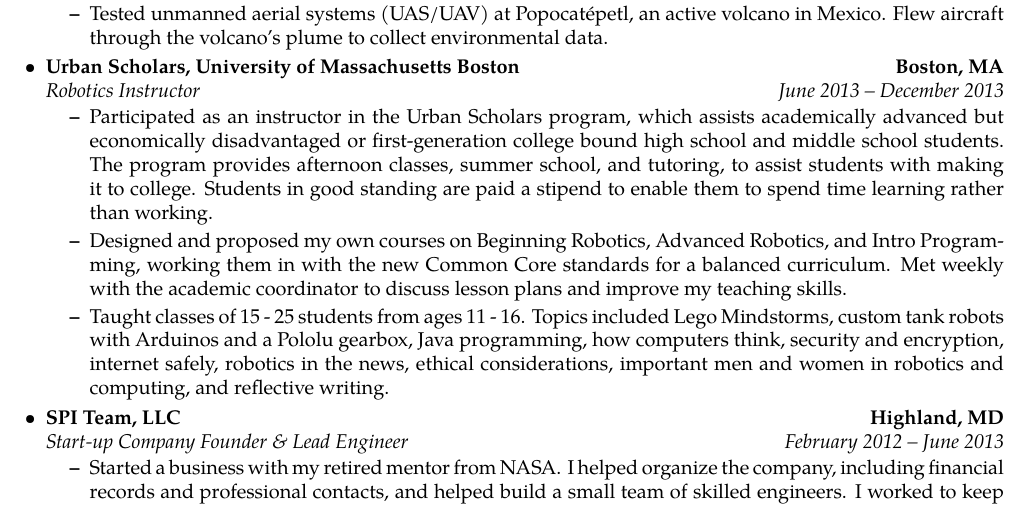
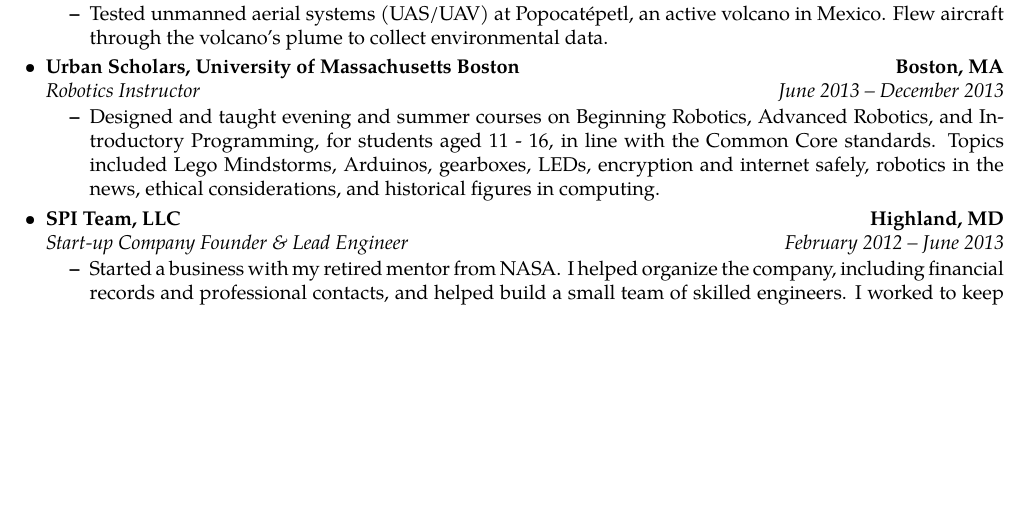
Before and after one commit to rwestlund/cv, a LaTeX CV (cv.tex): part of page 2 of 4, cut so that both start at the same text, the shorter picture padded with empty space. Compiled offline with pdfLaTeX.

Commit message:
Remove most of the Urban Scholars section

```diff
--- a/cv.tex
+++ b/cv.tex
@@ -188,26 +188,12 @@
 		{\emph{Robotics Instructor}}
 		{\emph{June 2013 -- December 2013}}
 	\begin{itemize}
-        \item Participated as an instructor in the Urban Scholars program,
-            which assists academically advanced but economically disadvantaged
-            or first-generation college bound high school and middle school
-            students.  The program provides afternoon classes, summer school,
-            and tutoring, to assist students with making it to college.
-            Students in good standing are paid a stipend to enable them to
-            spend time learning rather than working.
-
-        \item Designed and proposed my own courses on Beginning Robotics,
-            Advanced Robotics, and Intro Programming, working them in with the
-            new Common Core standards for a balanced curriculum.  Met weekly
-            with the academic coordinator to discuss lesson plans and improve
-            my teaching skills.
-
-        \item Taught classes of 15 - 25 students from ages 11 - 16.  Topics
-            included Lego Mindstorms, custom tank robots with Arduinos and a
-            Pololu gearbox, Java programming, how computers think, security and
-            encryption, internet safely, robotics in the news, ethical
-            considerations, important men and women in robotics and computing,
-            and reflective writing.
+        \item Designed and taught evening and summer courses on Beginning
+            Robotics, Advanced Robotics, and Introductory Programming, for
+            students aged 11 - 16, in line with the Common Core standards.
+            Topics included Lego Mindstorms, Arduinos, gearboxes, LEDs,
+            encryption and internet safely, robotics in the news, ethical
+            considerations, and historical figures in computing.
 	\end{itemize}
 
 	\item
```
